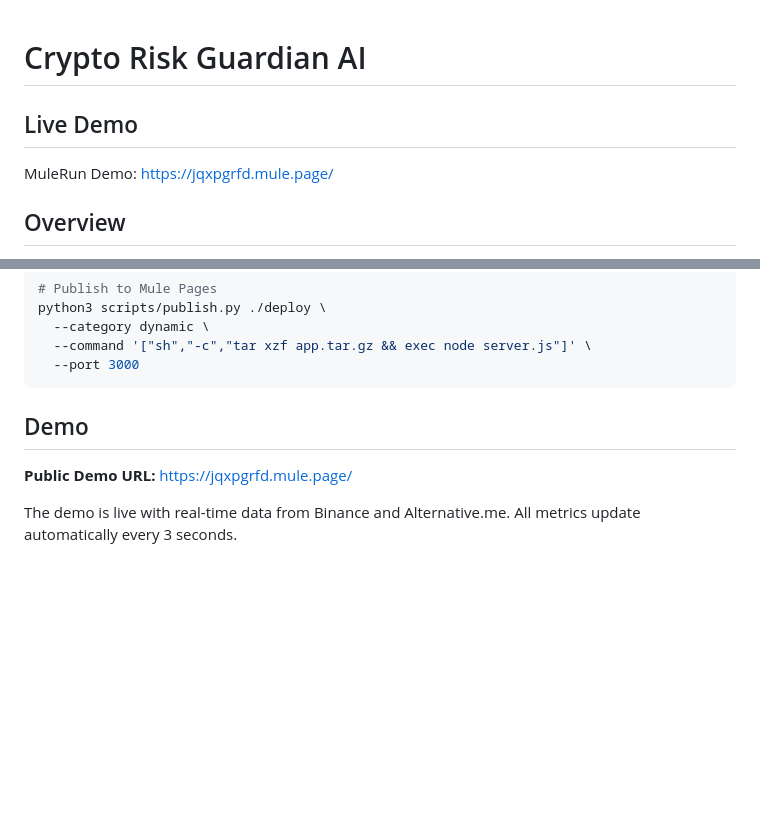
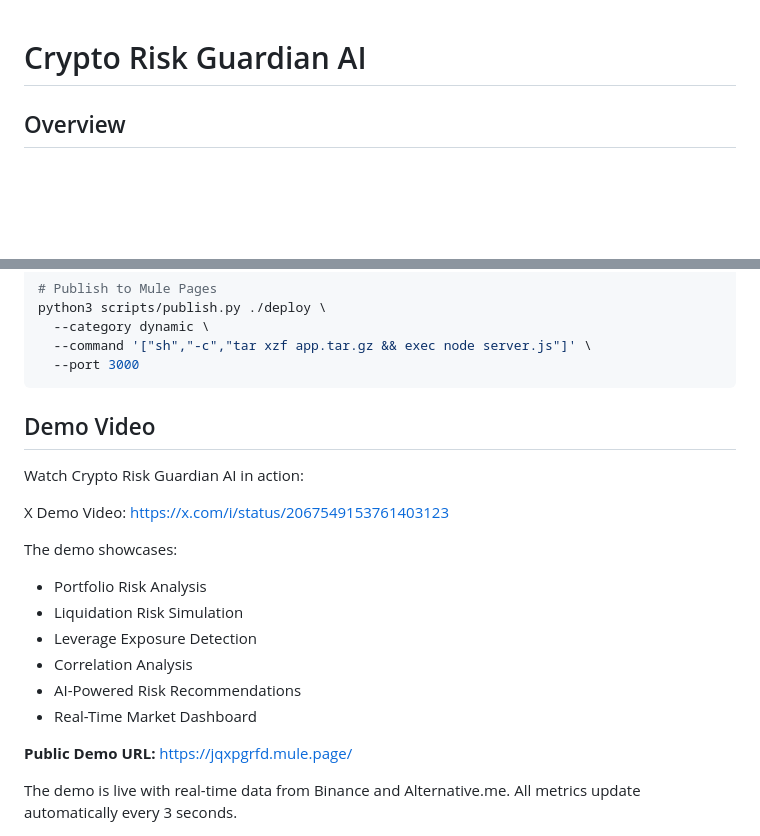
Before and after one commit to ajeyhehehe/Crypto-Risk-Guardian-AI, a Markdown page: README.md, 2 parts joined by grey strips. Rendered like a GitHub page; blank space fills up the shorter version.

````diff
--- a/README.md
+++ b/README.md
@@ -1,8 +1,4 @@
 # Crypto Risk Guardian AI
-
-## Live Demo
-MuleRun Demo:
-https://jqxpgrfd.mule.page/
 
 ## Overview
 Crypto Risk Guardian AI is an AI-powered risk intelligence platform that helps crypto traders identify liquidation risk, leverage exposure, portfolio weaknesses, and market threats before entering trades.
@@ -97,7 +93,21 @@ python3 scripts/publish.py ./deploy \
   --port 3000
 ```
 
-## Demo
+## Demo Video
+
+Watch Crypto Risk Guardian AI in action:
+
+X Demo Video:
+https://x.com/i/status/2067549153761403123
+
+The demo showcases:
+- Portfolio Risk Analysis
+- Liquidation Risk Simulation
+- Leverage Exposure Detection
+- Correlation Analysis
+- AI-Powered Risk Recommendations
+- Real-Time Market Dashboard
+
 **Public Demo URL:** https://jqxpgrfd.mule.page/
 
 The demo is live with real-time data from Binance and Alternative.me. All metrics update automatically every 3 seconds.
````
